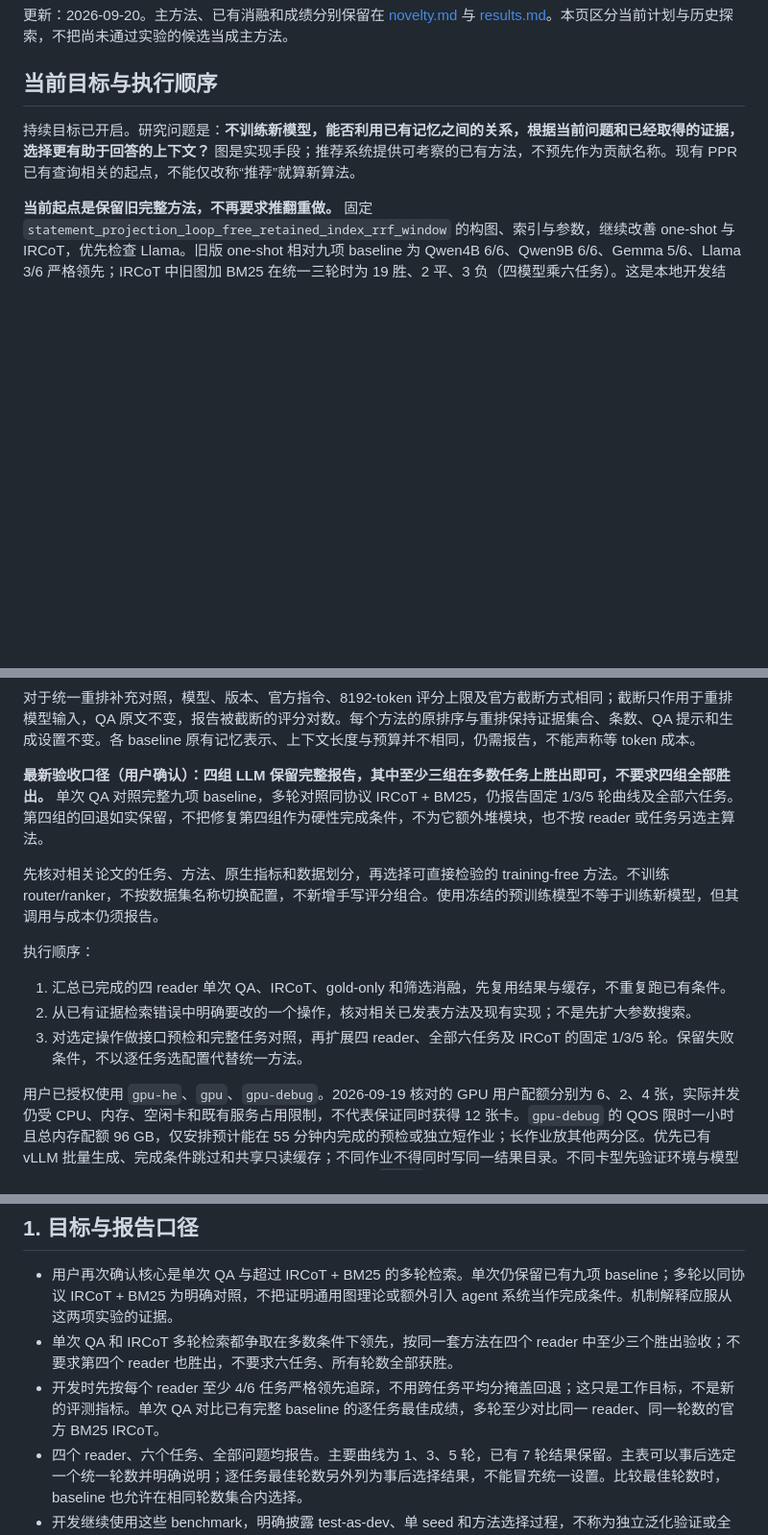
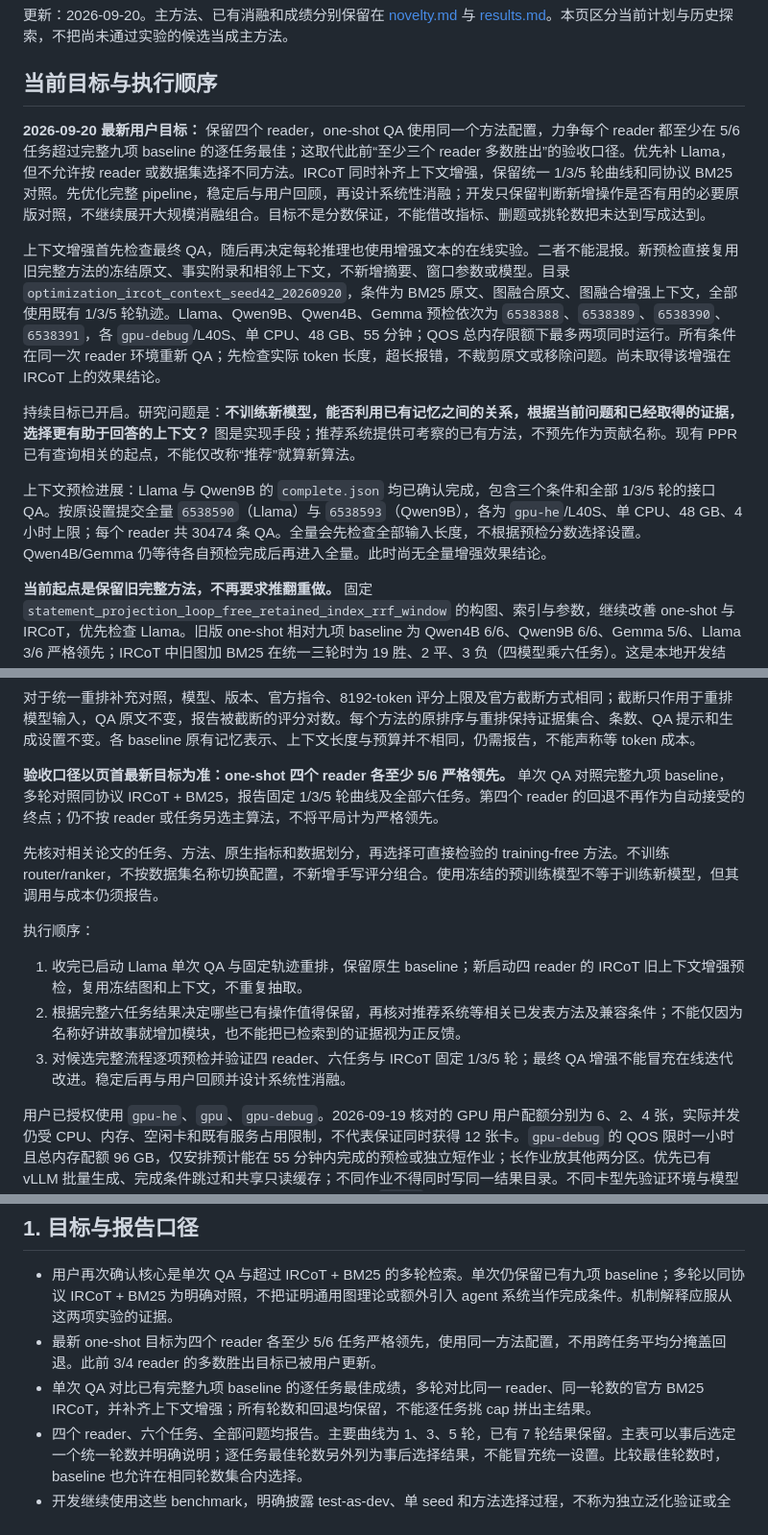
Before and after one commit to Sizchode/agent-memory, a Markdown page: research_plan.md, 3 parts joined by grey strips. Shown at 96% size. Drawn GitHub-style; blank space fills up the shorter version.

Commit message:
Set four-reader target and launch IRCoT context validation

```diff
--- a/research_plan.md
+++ b/research_plan.md
@@ -4,7 +4,13 @@
 
 ## 当前目标与执行顺序
 
+**2026-09-20 最新用户目标：** 保留四个 reader，one-shot QA 使用同一个方法配置，力争每个 reader 都至少在 5/6 任务超过完整九项 baseline 的逐任务最佳；这取代此前“至少三个 reader 多数胜出”的验收口径。优先补 Llama，但不允许按 reader 或数据集选择不同方法。IRCoT 同时补齐上下文增强，保留统一 1/3/5 轮曲线和同协议 BM25 对照。先优化完整 pipeline，稳定后与用户回顾，再设计系统性消融；开发只保留判断新增操作是否有用的必要原版对照，不继续展开大规模消融组合。目标不是分数保证，不能借改指标、删题或挑轮数把未达到写成达到。
+
+上下文增强首先检查最终 QA，随后再决定每轮推理也使用增强文本的在线实验。二者不能混报。新预检直接复用旧完整方法的冻结原文、事实附录和相邻上下文，不新增摘要、窗口参数或模型。目录 `optimization_ircot_context_seed42_20260920`，条件为 BM25 原文、图融合原文、图融合增强上下文，全部使用既有 1/3/5 轮轨迹。Llama、Qwen9B、Qwen4B、Gemma 预检依次为 `6538388`、`6538389`、`6538390`、`6538391`，各 `gpu-debug`/L40S、单 CPU、48 GB、55 分钟；QOS 总内存限额下最多两项同时运行。所有条件在同一次 reader 环境重新 QA；先检查实际 token 长度，超长报错，不裁剪原文或移除问题。尚未取得该增强在 IRCoT 上的效果结论。
+
 持续目标已开启。研究问题是：**不训练新模型，能否利用已有记忆之间的关系，根据当前问题和已经取得的证据，选择更有助于回答的上下文？** 图是实现手段；推荐系统提供可考察的已有方法，不预先作为贡献名称。现有 PPR 已有查询相关的起点，不能仅改称“推荐”就算新算法。
+
+上下文预检进展：Llama 与 Qwen9B 的 `complete.json` 均已确认完成，包含三个条件和全部 1/3/5 轮的接口 QA。按原设置提交全量 `6538590`（Llama）与 `6538593`（Qwen9B），各为 `gpu-he`/L40S、单 CPU、48 GB、4 小时上限；每个 reader 共 30474 条 QA。全量会先检查全部输入长度，不根据预检分数选择设置。Qwen4B/Gemma 仍等待各自预检完成后再进入全量。此时尚无全量增强效果结论。
 
 **当前起点是保留旧完整方法，不再要求推翻重做。** 固定 `statement_projection_loop_free_retained_index_rrf_window` 的构图、索引与参数，继续改善 one-shot 与 IRCoT，优先检查 Llama。旧版 one-shot 相对九项 baseline 为 Qwen4B 6/6、Qwen9B 6/6、Gemma 5/6、Llama 3/6 严格领先；IRCoT 中旧图加 BM25 在统一三轮时为 19 胜、2 平、3 负（四模型乘六任务）。这是本地开发结果，不是全领域 SOTA，也不证明改图单独造成全部收益。未融合版、融合版、单次完整上下文的结果必须分开。
 
@@ -16,15 +22,15 @@
 
 对于统一重排补充对照，模型、版本、官方指令、8192-token 评分上限及官方截断方式相同；截断只作用于重排模型输入，QA 原文不变，报告被截断的评分对数。每个方法的原排序与重排保持证据集合、条数、QA 提示和生成设置不变。各 baseline 原有记忆表示、上下文长度与预算并不相同，仍需报告，不能声称等 token 成本。
 
-**最新验收口径（用户确认）：四组 LLM 保留完整报告，其中至少三组在多数任务上胜出即可，不要求四组全部胜出。** 单次 QA 对照完整九项 baseline，多轮对照同协议 IRCoT + BM25，仍报告固定 1/3/5 轮曲线及全部六任务。第四组的回退如实保留，不把修复第四组作为硬性完成条件，不为它额外堆模块，也不按 reader 或任务另选主算法。
+**验收口径以页首最新目标为准：one-shot 四个 reader 各至少 5/6 严格领先。** 单次 QA 对照完整九项 baseline，多轮对照同协议 IRCoT + BM25，报告固定 1/3/5 轮曲线及全部六任务。第四个 reader 的回退不再作为自动接受的终点；仍不按 reader 或任务另选主算法，不将平局计为严格领先。
 
 先核对相关论文的任务、方法、原生指标和数据划分，再选择可直接检验的 training-free 方法。不训练 router/ranker，不按数据集名称切换配置，不新增手写评分组合。使用冻结的预训练模型不等于训练新模型，但其调用与成本仍须报告。
 
 执行顺序：
 
-1. 汇总已完成的四 reader 单次 QA、IRCoT、gold-only 和筛选消融，先复用结果与缓存，不重复跑已有条件。
-2. 从已有证据检索错误中明确要改的一个操作，核对相关已发表方法及现有实现；不是先扩大参数搜索。
-3. 对选定操作做接口预检和完整任务对照，再扩展四 reader、全部六任务及 IRCoT 的固定 1/3/5 轮。保留失败条件，不以逐任务选配置代替统一方法。
+1. 收完已启动 Llama 单次 QA 与固定轨迹重排，保留原生 baseline；新启动四 reader 的 IRCoT 旧上下文增强预检，复用冻结图和上下文，不重复抽取。
+2. 根据完整六任务结果决定哪些已有操作值得保留，再核对推荐系统等相关已发表方法及兼容条件；不能仅因为名称好讲故事就增加模块，也不能把已检索到的证据视为正反馈。
+3. 对候选完整流程逐项预检并验证四 reader、六任务与 IRCoT 固定 1/3/5 轮；最终 QA 增强不能冒充在线迭代改进。稳定后再与用户回顾并设计系统性消融。
 
 用户已授权使用 `gpu-he`、`gpu`、`gpu-debug`。2026-09-19 核对的 GPU 用户配额分别为 6、2、4 张，实际并发仍受 CPU、内存、空闲卡和既有服务占用限制，不代表保证同时获得 12 张卡。`gpu-debug` 的 QOS 限时一小时且总内存配额 96 GB，仅安排预计能在 55 分钟内完成的预检或独立短作业；长作业放其他两分区。优先已有 vLLM 批量生成、完成条件跳过和共享只读缓存；不同作业不得同时写同一结果目录。不同卡型先验证环境与模型路径，不为抢卡改变模型精度或评分协议。CPU 分析放 `batch`，不在登录节点执行全量扫描。
 
@@ -55,8 +61,8 @@
 ## 1. 目标与报告口径
 
 - 用户再次确认核心是单次 QA 与超过 IRCoT + BM25 的多轮检索。单次仍保留已有九项 baseline；多轮以同协议 IRCoT + BM25 为明确对照，不把证明通用图理论或额外引入 agent 系统当作完成条件。机制解释应服从这两项实验的证据。
-- 单次 QA 和 IRCoT 多轮检索都争取在多数条件下领先，按同一套方法在四个 reader 中至少三个胜出验收；不要求第四个 reader 也胜出，不要求六任务、所有轮数全部获胜。
-- 开发时先按每个 reader 至少 4/6 任务严格领先追踪，不用跨任务平均分掩盖回退；这只是工作目标，不是新的评测指标。单次 QA 对比已有完整 baseline 的逐任务最佳成绩，多轮至少对比同一 reader、同一轮数的官方 BM25 IRCoT。
+- 最新 one-shot 目标为四个 reader 各至少 5/6 任务严格领先，使用同一方法配置，不用跨任务平均分掩盖回退。此前 3/4 reader 的多数胜出目标已被用户更新。
+- 单次 QA 对比已有完整九项 baseline 的逐任务最佳成绩，多轮对比同一 reader、同一轮数的官方 BM25 IRCoT，并补齐上下文增强；所有轮数和回退均保留，不能逐任务挑 cap 拼出主结果。
 - 四个 reader、六个任务、全部问题均报告。主要曲线为 1、3、5 轮，已有 7 轮结果保留。主表可以事后选定一个统一轮数并明确说明；逐任务最佳轮数另外列为事后选择结果，不能冒充统一设置。比较最佳轮数时，baseline 也允许在相同轮数集合内选择。
 - 开发继续使用这些 benchmark，明确披露 test-as-dev、单 seed 和方法选择过程，不称为独立泛化验证或全领域 SOTA。
 - 按最新研究约束，不新增手写经验规则、自造评分公式或为结果改动数据处理；先核对相关方法的原协议，再使用其已有组件建立对照。不得按数据集名称、问题 ID、答案或已知成绩走特例。保留过去的探索记录，用消融决定已有模块的去留，而不是将所有调参都改称理论。
```
Also changed, not shown: novelty.md (+2 -0 lines), results.md (+6 -0 lines).
